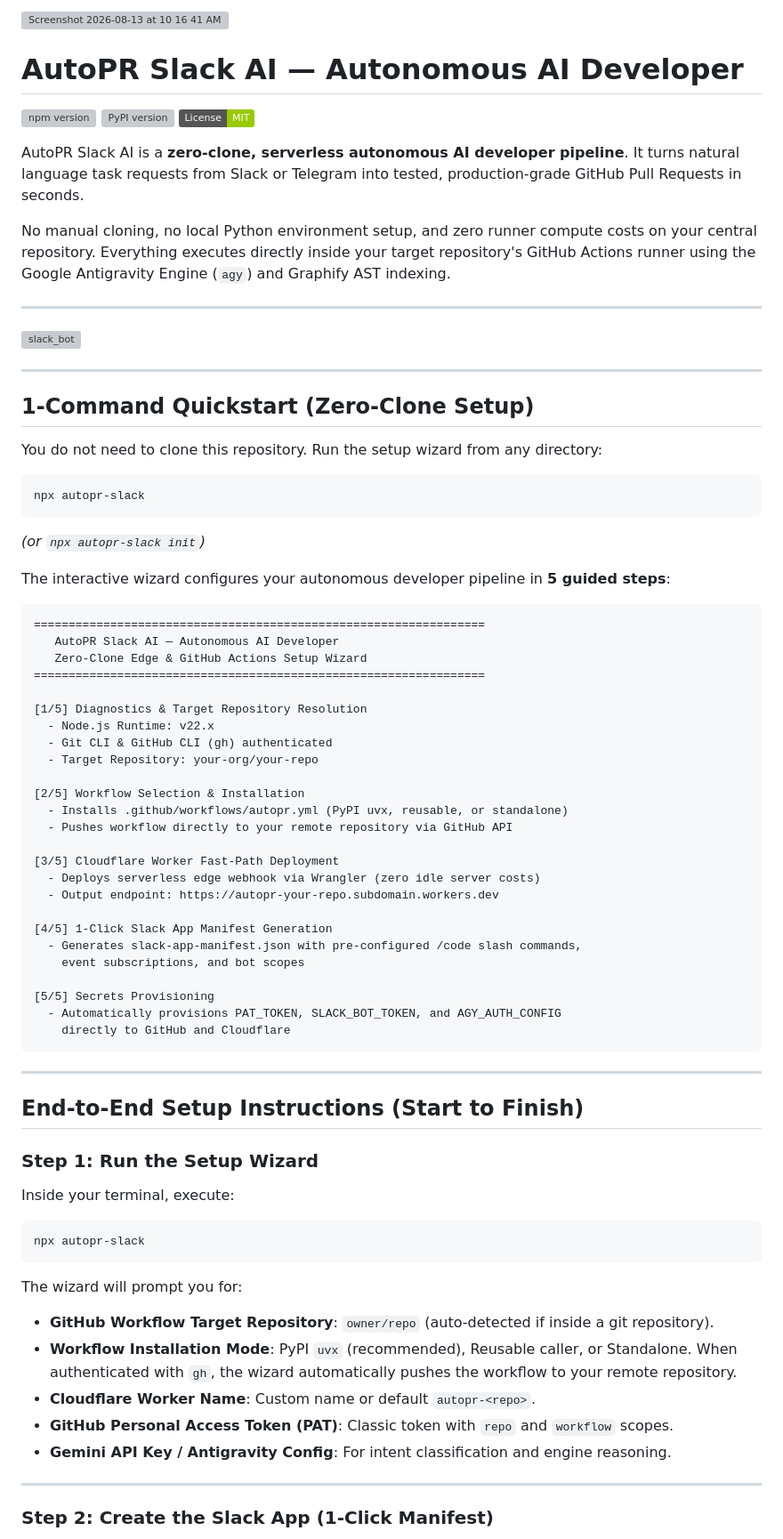
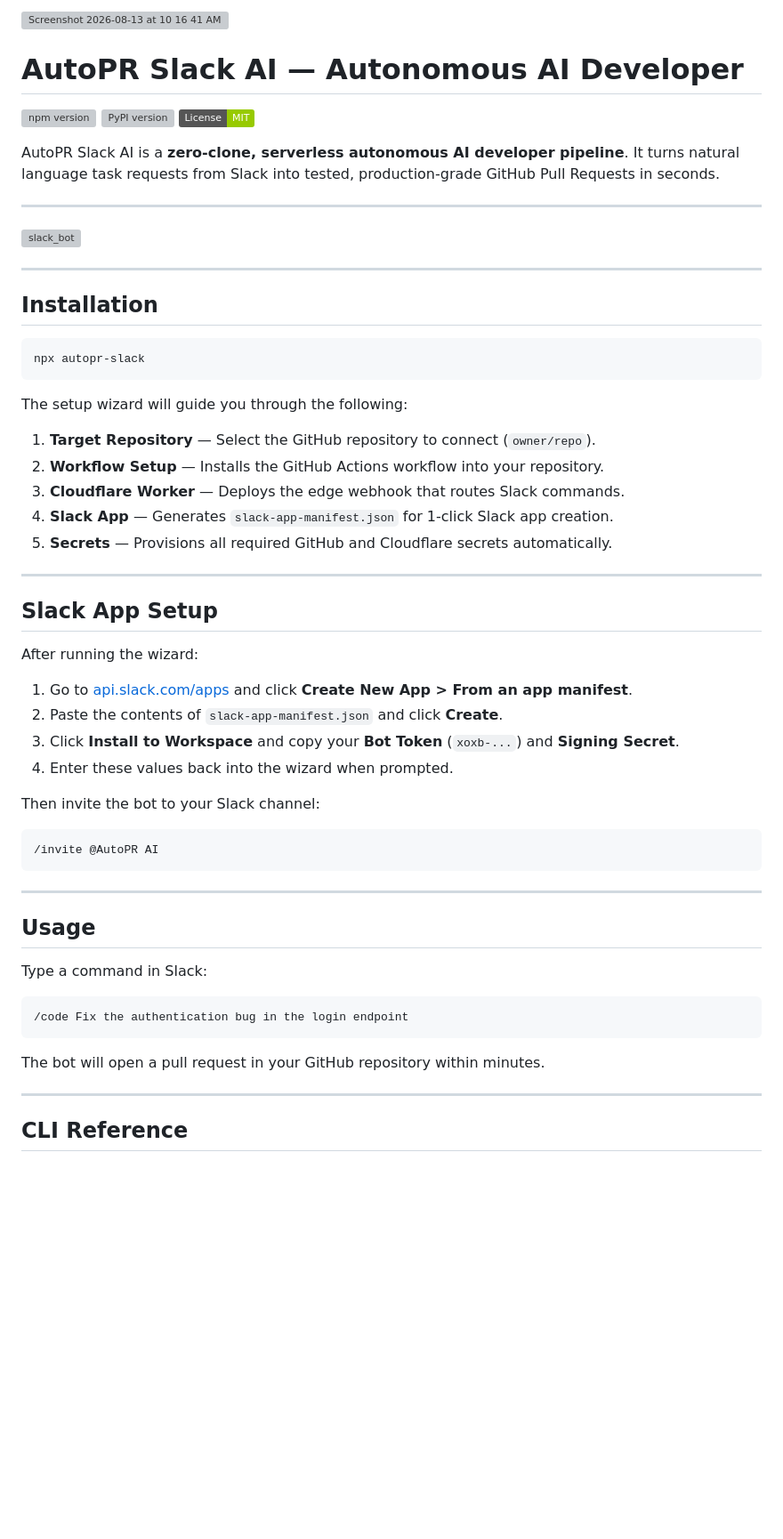
Before and after one commit to Bhaveshupadhyay/github_automation, a Markdown page: README.md, the part around one of its changes. Shown at 89% size. GitHub-like rendering; badges without logos; blank space fills up the shorter version; grey boxes are pictures that could not be loaded.

Commit message:
docs: simplify README to clean installation steps

````diff
--- a/README.md
+++ b/README.md
@@ -1,4 +1,4 @@
-<img width="927" height="473" alt="Screenshot 2026-08-13 at 10 16 41 AM" src="https://github.com/user-attachments/assets/60612c2a-a52f-4347-82ef-ce19f354986a" />
+<img width="927" height="473" alt="Screenshot 2026-08-13 at 10 16 41 AM" src="https://github.com/user-attachments/assets/60612c2a-a52f-4347-82ef-ce19f354986a" />
 
 # AutoPR Slack AI — Autonomous AI Developer
 
@@ -6,9 +6,7 @@
 [![PyPI version](https://img.shields.io/pypi/v/github-automation-ai.svg?color=3775a9&logo=pypi)](https://pypi.org/project/github-automation-ai/)
 [![License: MIT](https://img.shields.io/badge/License-MIT-green.svg)](https://opensource.org/licenses/MIT)
 
-AutoPR Slack AI is a **zero-clone, serverless autonomous AI developer pipeline**. It turns natural language task requests from Slack or Telegram into tested, production-grade GitHub Pull Requests in seconds.
-
-No manual cloning, no local Python environment setup, and zero runner compute costs on your central repository. Everything executes directly inside your target repository's GitHub Actions runner using the Google Antigravity Engine (`agy`) and Graphify AST indexing.
+AutoPR Slack AI is a **zero-clone, serverless autonomous AI developer pipeline**. It turns natural language task requests from Slack into tested, production-grade GitHub Pull Requests in seconds.
 
 ---
 
@@ -16,66 +14,50 @@ No manual cloning, no local Python environment setup, and zero runner compute co
 
 ---
 
-## 1-Command Quickstart (Zero-Clone Setup)
-
-You do not need to clone this repository. Run the setup wizard from any directory:
+## Installation
 
 ```bash
 npx autopr-slack
 ```
 
-*(or `npx autopr-slack init`)*
+The setup wizard will guide you through the following:
 
-The interactive wizard configures your autonomous developer pipeline in **5 guided steps**:
+1. **Target Repository** — Select the GitHub repository to connect (`owner/repo`).
+2. **Workflow Setup** — Installs the GitHub Actions workflow into your repository.
+3. **Cloudflare Worker** — Deploys the edge webhook that routes Slack commands.
+4. **Slack App** — Generates `slack-app-manifest.json` for 1-click Slack app creation.
+5. **Secrets** — Provisions all required GitHub and Cloudflare secrets automatically.
 
-```text
-=================================================================
-   AutoPR Slack AI — Autonomous AI Developer
-   Zero-Clone Edge & GitHub Actions Setup Wizard
-=================================================================
+---
 
-[1/5] Diagnostics & Target Repository Resolution
-  - Node.js Runtime: v22.x
-  - Git CLI & GitHub CLI (gh) authenticated
-  - Target Repository: your-org/your-repo
+## Slack App Setup
 
-[2/5] Workflow Selection & Installation
-  - Installs .github/workflows/autopr.yml (PyPI uvx, reusable, or standalone)
-  - Pushes workflow directly to your remote repository via GitHub API
+After running the wizard:
 
-[3/5] Cloudflare Worker Fast-Path Deployment
-  - Deploys serverless edge webhook via Wrangler (zero idle server costs)
-  - Output endpoint: https://autopr-your-repo.subdomain.workers.dev
+1. Go to [api.slack.com/apps](https://api.slack.com/apps) and click **Create New App > From an app manifest**.
+2. Paste the contents of `slack-app-manifest.json` and click **Create**.
+3. Click **Install to Workspace** and copy your **Bot Token** (`xoxb-...`) and **Signing Secret**.
+4. Enter these values back into the wizard when prompted.
 
-[4/5] 1-Click Slack App Manifest Generation
-  - Generates slack-app-manifest.json with pre-configured /code slash commands,
-    event subscriptions, and bot scopes
+Then invite the bot to your Slack channel:
 
-[5/5] Secrets Provisioning
-  - Automatically provisions PAT_TOKEN, SLACK_BOT_TOKEN, and AGY_AUTH_CONFIG
-    directly to GitHub and Cloudflare
+```
+/invite @AutoPR AI
 ```
 
 ---
 
-## End-to-End Setup Instructions (Start to Finish)
+## Usage
 
-### Step 1: Run the Setup Wizard
+Type a command in Slack:
 
-Inside your terminal, execute:
-
-```bash
-npx autopr-slack
+```
+/code Fix the authentication bug in the login endpoint
 ```
 
-The wizard will prompt you for:
-- **GitHub Workflow Target Repository**: `owner/repo` (auto-detected if inside a git repository).
-- **Workflow Installation Mode**: PyPI `uvx` (recommended), Reusable caller, or Standalone. When authenticated with `gh`, the wizard automatically pushes the workflow to your remote repository.
-- **Cloudflare Worker Name**: Custom name or default `autopr-<repo>`.
-- **GitHub Personal Access Token (PAT)**: Classic token with `repo` and `workflow` scopes.
-- **Gemini API Key / Antigravity Config**: For intent classification and engine reasoning.
+The bot will open a pull request in your GitHub repository within minutes.
 
 ---
 
-### Step 2: Create the Slack App (1-Click Manifest)
+## CLI Reference
 
````
Also changed, not shown: other parts of README.md (+18 -113 lines).
